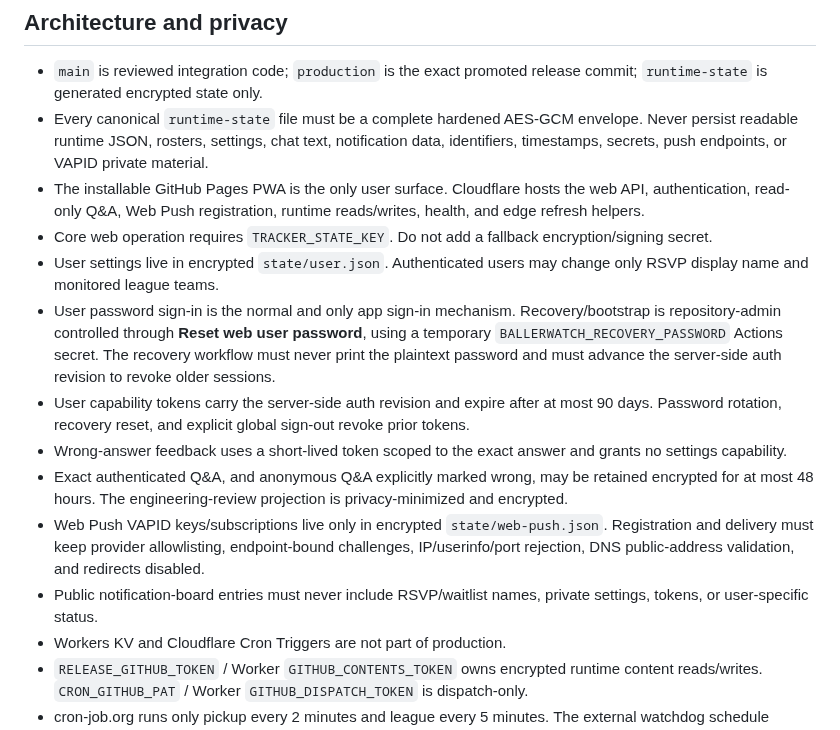
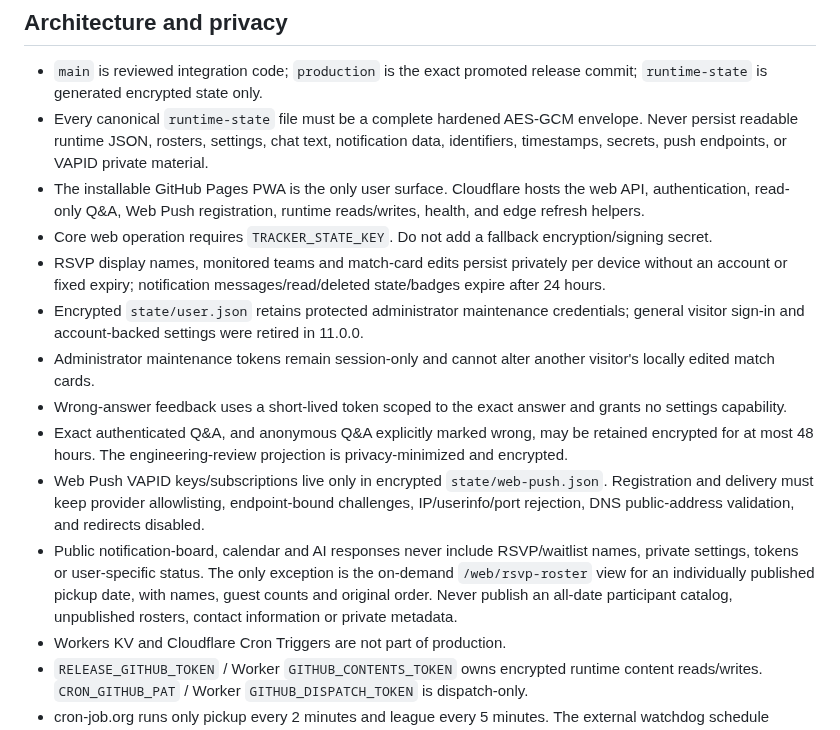
Before and after one commit to vudh1/ballerwatch, a Markdown page: AGENTS.md, the part around the change. GitHub-like rendering.

Commit message:
docs: align project privacy guidance with accountless event rosters

```diff
--- a/AGENTS.md
+++ b/AGENTS.md
@@ -8,13 +8,13 @@ Always read the current `README.md`, this file, and `features/versions.json` fro
 - Every canonical `runtime-state` file must be a complete hardened AES-GCM envelope. Never persist readable runtime JSON, rosters, settings, chat text, notification data, identifiers, timestamps, secrets, push endpoints, or VAPID private material.
 - The installable GitHub Pages PWA is the only user surface. Cloudflare hosts the web API, authentication, read-only Q&A, Web Push registration, runtime reads/writes, health, and edge refresh helpers.
 - Core web operation requires `TRACKER_STATE_KEY`. Do not add a fallback encryption/signing secret.
-- User settings live in encrypted `state/user.json`. Authenticated users may change only RSVP display name and monitored league teams.
-- User password sign-in is the normal and only app sign-in mechanism. Recovery/bootstrap is repository-admin controlled through **Reset web user password**, using a temporary `BALLERWATCH_RECOVERY_PASSWORD` Actions secret. The recovery workflow must never print the plaintext password and must advance the server-side auth revision to revoke older sessions.
-- User capability tokens carry the server-side auth revision and expire after at most 90 days. Password rotation, recovery reset, and explicit global sign-out revoke prior tokens.
+- RSVP display names, monitored teams and match-card edits persist privately per device without an account or fixed expiry; notification messages/read/deleted state/badges expire after 24 hours.
+- Encrypted `state/user.json` retains protected administrator maintenance credentials; general visitor sign-in and account-backed settings were retired in 11.0.0.
+- Administrator maintenance tokens remain session-only and cannot alter another visitor's locally edited match cards.
 - Wrong-answer feedback uses a short-lived token scoped to the exact answer and grants no settings capability.
 - Exact authenticated Q&A, and anonymous Q&A explicitly marked wrong, may be retained encrypted for at most 48 hours. The engineering-review projection is privacy-minimized and encrypted.
 - Web Push VAPID keys/subscriptions live only in encrypted `state/web-push.json`. Registration and delivery must keep provider allowlisting, endpoint-bound challenges, IP/userinfo/port rejection, DNS public-address validation, and redirects disabled.
-- Public notification-board entries must never include RSVP/waitlist names, private settings, tokens, or user-specific status.
+- Public notification-board, calendar and AI responses never include RSVP/waitlist names, private settings, tokens or user-specific status. The only exception is the on-demand `/web/rsvp-roster` view for an individually published pickup date, with names, guest counts and original order. Never publish an all-date participant catalog, unpublished rosters, contact information or private metadata.
 - Workers KV and Cloudflare Cron Triggers are not part of production.
 - `RELEASE_GITHUB_TOKEN` / Worker `GITHUB_CONTENTS_TOKEN` owns encrypted runtime content reads/writes. `CRON_GITHUB_PAT` / Worker `GITHUB_DISPATCH_TOKEN` is dispatch-only.
 - cron-job.org runs only pickup every 2 minutes and league every 5 minutes. The external watchdog schedule remains retired. Native GitHub watchdog/weather maintenance runs every 6 hours.
```
